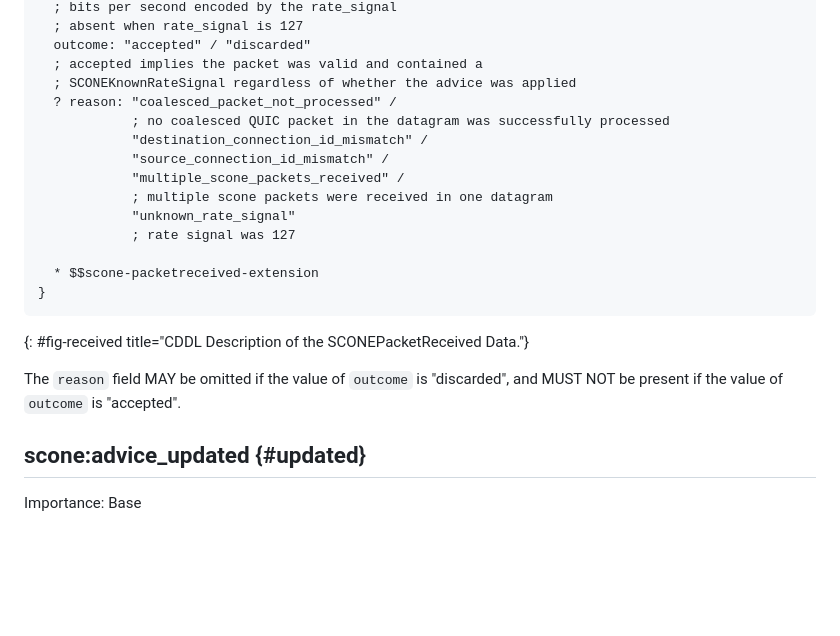
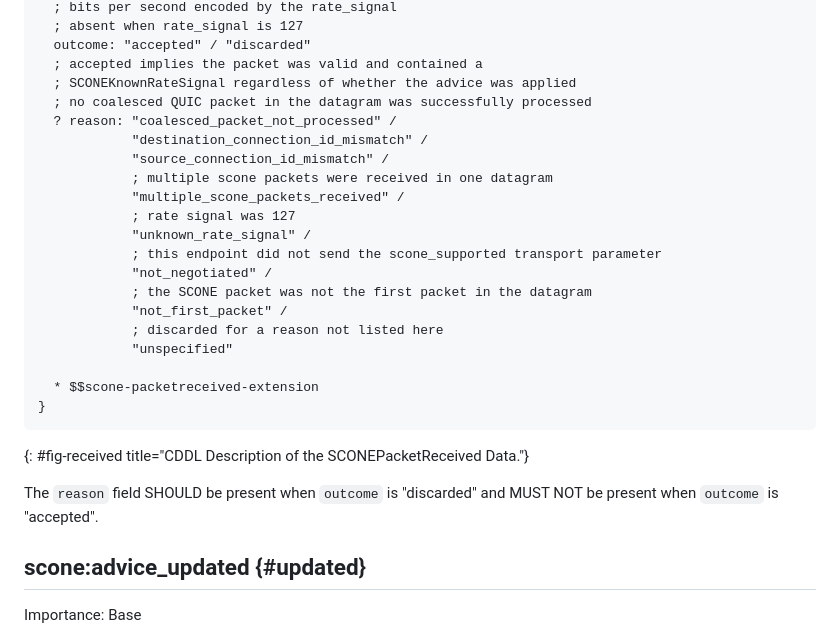
Before and after one commit to RaghavKej/scone-qlog, a Markdown page: draft-kejriwal-scone-scone-qlog.md, the part around the change. Drawn GitHub-style; blank space fills up the shorter version.

Commit message:
Extend packet_received discard reasons

```diff
--- a/draft-kejriwal-scone-scone-qlog.md
+++ b/draft-kejriwal-scone-scone-qlog.md
@@ -158,21 +158,27 @@ SCONEPacketReceived = {
   outcome: "accepted" / "discarded"
   ; accepted implies the packet was valid and contained a
   ; SCONEKnownRateSignal regardless of whether the advice was applied
+  ; no coalesced QUIC packet in the datagram was successfully processed
   ? reason: "coalesced_packet_not_processed" /
-            ; no coalesced QUIC packet in the datagram was successfully processed
             "destination_connection_id_mismatch" /
             "source_connection_id_mismatch" /
+            ; multiple scone packets were received in one datagram
             "multiple_scone_packets_received" /
-            ; multiple scone packets were received in one datagram
-            "unknown_rate_signal"
             ; rate signal was 127
+            "unknown_rate_signal" /
+            ; this endpoint did not send the scone_supported transport parameter
+            "not_negotiated" /
+            ; the SCONE packet was not the first packet in the datagram
+            "not_first_packet" /
+            ; discarded for a reason not listed here
+            "unspecified"
 
   * $$scone-packetreceived-extension
 }
 ~~~
 {: #fig-received title="CDDL Description of the SCONEPacketReceived Data."}
 
-The `reason` field MAY be omitted if the value of `outcome` is "discarded", and MUST NOT be present if the value of `outcome` is "accepted".
+The `reason` field SHOULD be present when `outcome` is "discarded" and MUST NOT be present when `outcome` is "accepted".
 
 ## scone:advice_updated {#updated}
 
```
